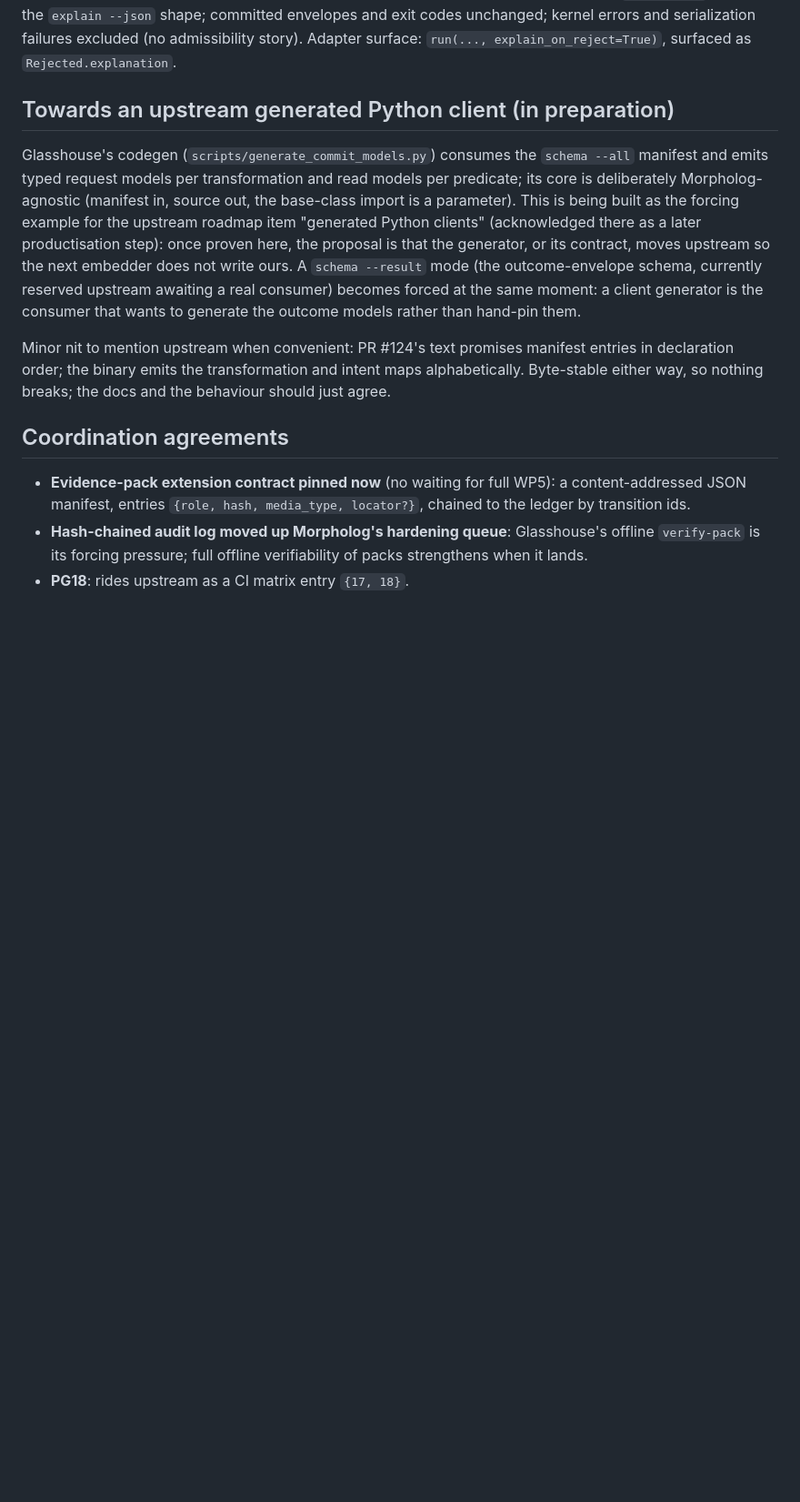
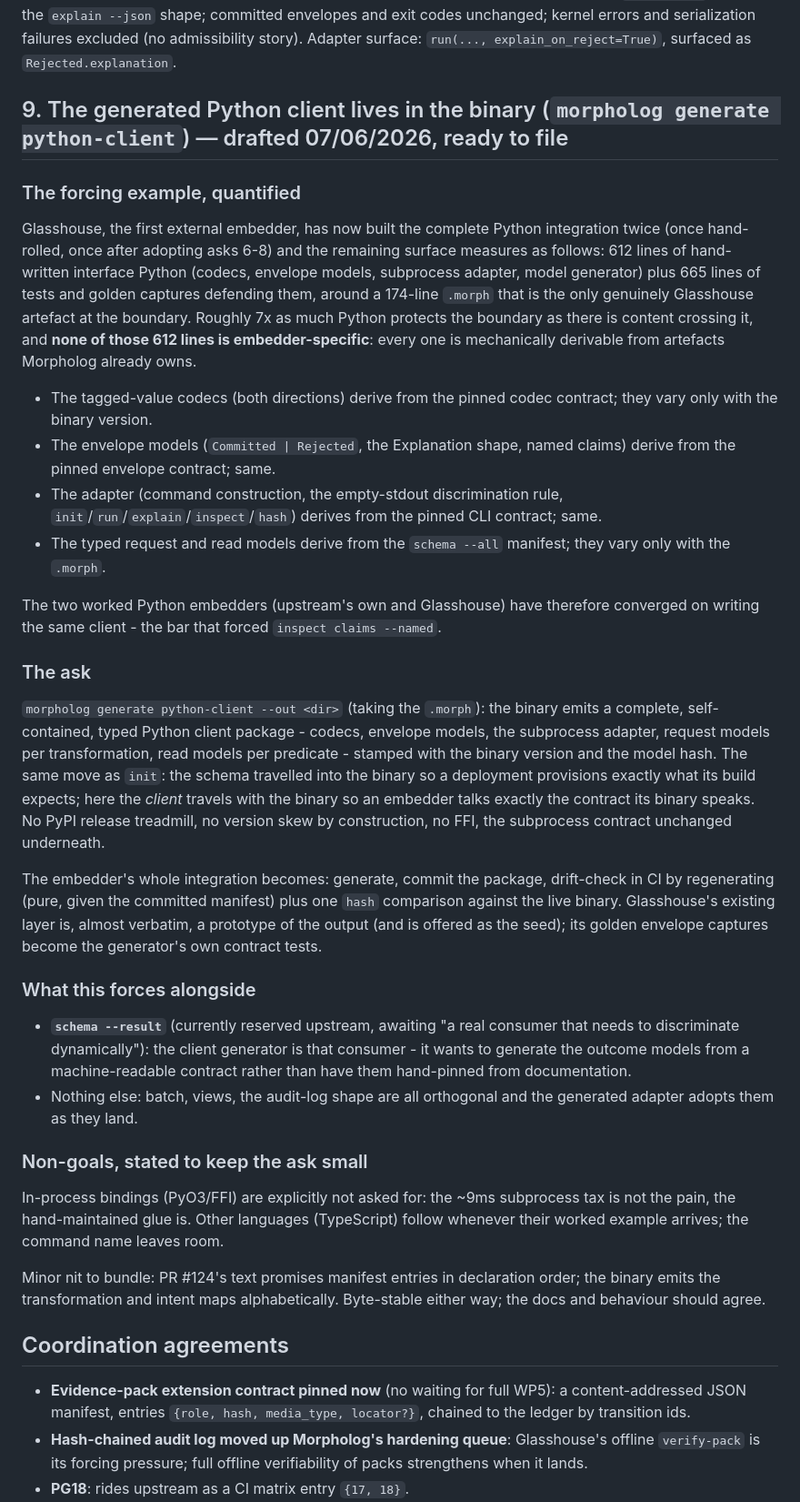
Before and after one commit to jordan-dimov/glasshouse, a Markdown page: docs/morpholog-integration-contract.md, the part around the change. Shown at 91% size. Rendered like a GitHub page; blank space fills up the shorter version.

Commit message:
Draft upstream ask 9: morpholog generate python-client (the client travels in the binary like init's schema), with the quantified forcing example from building the integration twice

```diff
--- a/docs/morpholog-integration-contract.md
+++ b/docs/morpholog-integration-contract.md
@@ -48,11 +48,35 @@ The ask: `--args-named` made the write side bare and named while the read side s
 
 The ask: the API promises every rejection a structured reason and an answer to "what would make this admissible?", and run-then-explain is two snapshots that can disagree under concurrent commits. Delivered with exactly the right semantics: the rejecting proposal hands back the scoped pre-state its gates evaluated, and the pure explanation engine runs against it in memory; rejection envelopes gain an `explanation` field in the `explain --json` shape; committed envelopes and exit codes unchanged; kernel errors and serialization failures excluded (no admissibility story). Adapter surface: `run(..., explain_on_reject=True)`, surfaced as `Rejected.explanation`.
 
-## Towards an upstream generated Python client (in preparation)
+## 9. The generated Python client lives in the binary (`morpholog generate python-client`) — drafted 07/06/2026, ready to file
 
-Glasshouse's codegen (`scripts/generate_commit_models.py`) consumes the `schema --all` manifest and emits typed request models per transformation and read models per predicate; its core is deliberately Morpholog-agnostic (manifest in, source out, the base-class import is a parameter). This is being built as the forcing example for the upstream roadmap item "generated Python clients" (acknowledged there as a later productisation step): once proven here, the proposal is that the generator, or its contract, moves upstream so the next embedder does not write ours. A `schema --result` mode (the outcome-envelope schema, currently reserved upstream awaiting a real consumer) becomes forced at the same moment: a client generator is the consumer that wants to generate the outcome models rather than hand-pin them.
+### The forcing example, quantified
 
-Minor nit to mention upstream when convenient: PR #124's text promises manifest entries in declaration order; the binary emits the transformation and intent maps alphabetically. Byte-stable either way, so nothing breaks; the docs and the behaviour should just agree.
+Glasshouse, the first external embedder, has now built the complete Python integration twice (once hand-rolled, once after adopting asks 6-8) and the remaining surface measures as follows: 612 lines of hand-written interface Python (codecs, envelope models, subprocess adapter, model generator) plus 665 lines of tests and golden captures defending them, around a 174-line `.morph` that is the only genuinely Glasshouse artefact at the boundary. Roughly 7x as much Python protects the boundary as there is content crossing it, and **none of those 612 lines is embedder-specific**: every one is mechanically derivable from artefacts Morpholog already owns.
+
+- The tagged-value codecs (both directions) derive from the pinned codec contract; they vary only with the binary version.
+- The envelope models (`Committed | Rejected`, the Explanation shape, named claims) derive from the pinned envelope contract; same.
+- The adapter (command construction, the empty-stdout discrimination rule, `init`/`run`/`explain`/`inspect`/`hash`) derives from the pinned CLI contract; same.
+- The typed request and read models derive from the `schema --all` manifest; they vary only with the `.morph`.
+
+The two worked Python embedders (upstream's own and Glasshouse) have therefore converged on writing the same client - the bar that forced `inspect claims --named`.
+
+### The ask
+
+`morpholog generate python-client --out <dir>` (taking the `.morph`): the binary emits a complete, self-contained, typed Python client package - codecs, envelope models, the subprocess adapter, request models per transformation, read models per predicate - stamped with the binary version and the model hash. The same move as `init`: the schema travelled into the binary so a deployment provisions exactly what its build expects; here the *client* travels with the binary so an embedder talks exactly the contract its binary speaks. No PyPI release treadmill, no version skew by construction, no FFI, the subprocess contract unchanged underneath.
+
+The embedder's whole integration becomes: generate, commit the package, drift-check in CI by regenerating (pure, given the committed manifest) plus one `hash` comparison against the live binary. Glasshouse's existing layer is, almost verbatim, a prototype of the output (and is offered as the seed); its golden envelope captures become the generator's own contract tests.
+
+### What this forces alongside
+
+- **`schema --result`** (currently reserved upstream, awaiting "a real consumer that needs to discriminate dynamically"): the client generator is that consumer - it wants to generate the outcome models from a machine-readable contract rather than have them hand-pinned from documentation.
+- Nothing else: batch, views, the audit-log shape are all orthogonal and the generated adapter adopts them as they land.
+
+### Non-goals, stated to keep the ask small
+
+In-process bindings (PyO3/FFI) are explicitly not asked for: the ~9ms subprocess tax is not the pain, the hand-maintained glue is. Other languages (TypeScript) follow whenever their worked example arrives; the command name leaves room.
+
+Minor nit to bundle: PR #124's text promises manifest entries in declaration order; the binary emits the transformation and intent maps alphabetically. Byte-stable either way; the docs and behaviour should agree.
 
 ## Coordination agreements
 
```
